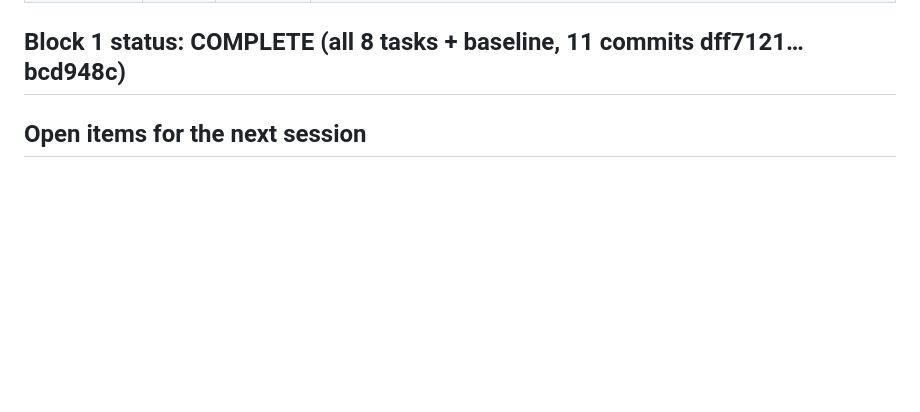
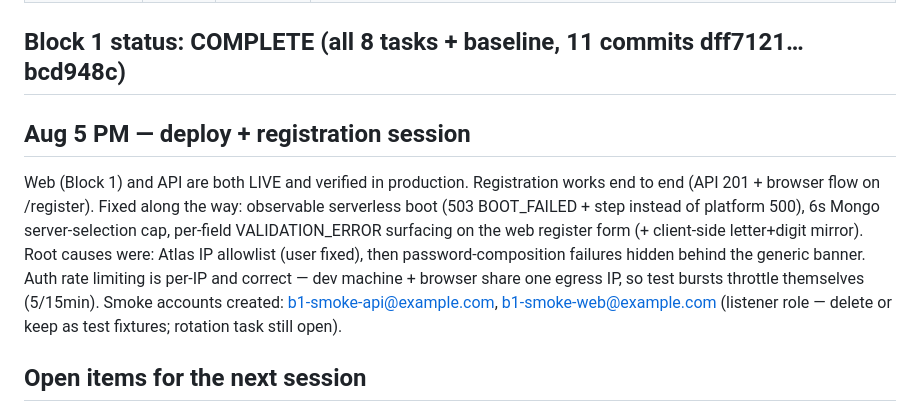
Before and after one commit to KhalidIbrahem/somali-music-archive, a Markdown page: CONTEXT.md, the part around the change. Drawn GitHub-style; blank space fills up the shorter version.

Commit message:
docs: record deploy + registration verification session

```diff
--- a/CONTEXT.md
+++ b/CONTEXT.md
@@ -50,6 +50,19 @@ always the lightest surface on screen.
 
 ## Block 1 status: COMPLETE (all 8 tasks + baseline, 11 commits dff7121…bcd948c)
 
+## Aug 5 PM — deploy + registration session
+
+Web (Block 1) and API are both LIVE and verified in production. Registration
+works end to end (API 201 + browser flow on /register). Fixed along the way:
+observable serverless boot (503 BOOT_FAILED + step instead of platform 500),
+6s Mongo server-selection cap, per-field VALIDATION_ERROR surfacing on the web
+register form (+ client-side letter+digit mirror). Root causes were: Atlas IP
+allowlist (user fixed), then password-composition failures hidden behind the
+generic banner. Auth rate limiting is per-IP and correct — dev machine +
+browser share one egress IP, so test bursts throttle themselves (5/15min).
+Smoke accounts created: b1-smoke-api@example.com, b1-smoke-web@example.com
+(listener role — delete or keep as test fixtures; rotation task still open).
+
 ## Open items for the next session
 
 - **Pre-existing api test failure (not Block 1):** `apps/api` lyria.test.ts expects
```
